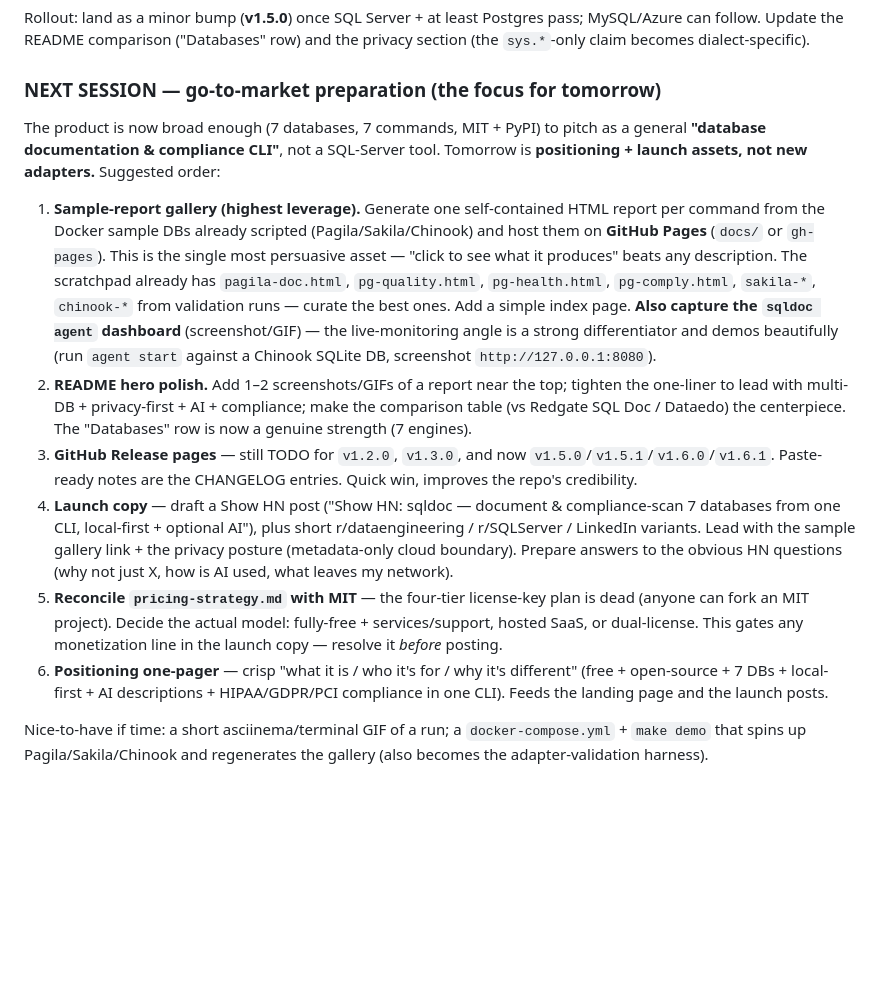
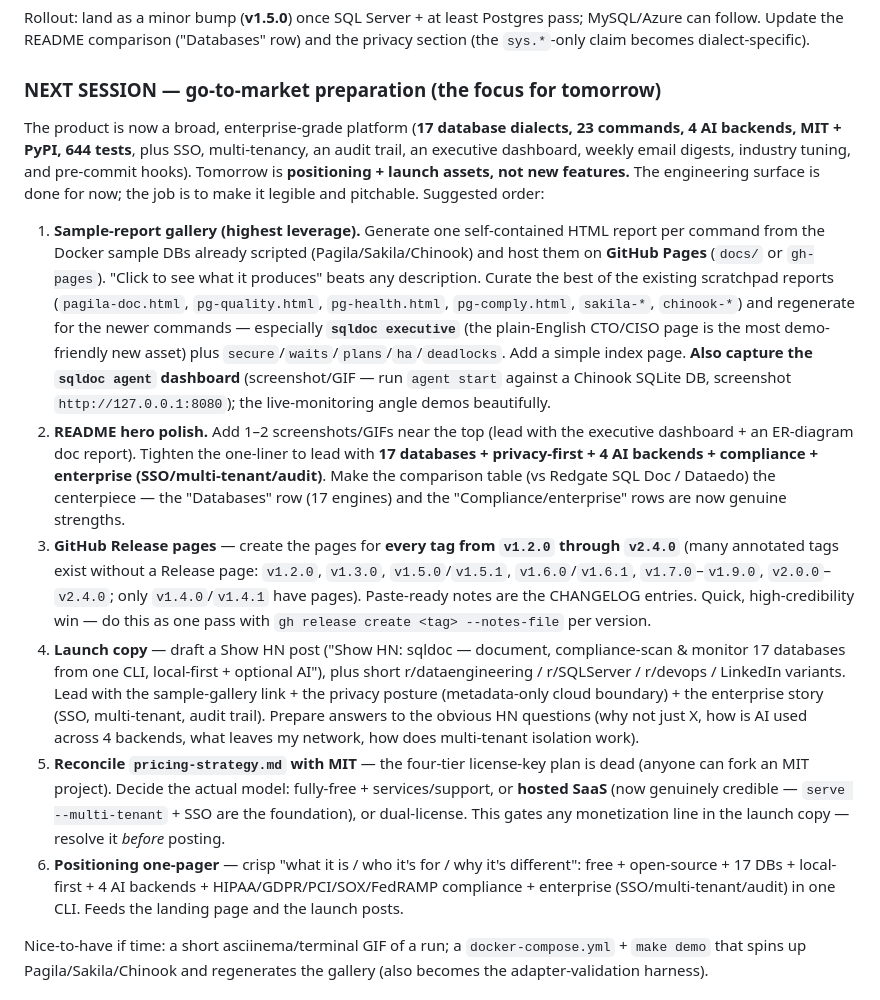
Before and after one commit to htamber1/sqldoc, a Markdown page: CLAUDE.md, the part around the change. Drawn GitHub-style; folded sections open; blank space fills up the shorter version.

Commit message:
docs: refresh GTM roadmap for the v2.4.0 platform
CLAUDE.md NEXT SESSION section updated to reflect the full v2.4.0 surface
(17 dialects, 23 commands, 4 AI backends, 644 tests, SSO, multi-tenant, audit
trail, executive dashboard, weekly digest, industry tuning, pre-commit hooks).
Tomorrow's focus is go-to-market prep: sample-report gallery on GitHub Pages,
README hero polish with screenshots, GitHub Release pages for every tag
v1.2.0 -> v2.4.0, Show HN + Reddit launch copy, pricing-strategy reconciled
with MIT (hosted-SaaS now credible via serve --multi-tenant + SSO), and a
positioning one-pager.

Co-Authored-By: Claude Opus 4.8 (1M context) <noreply@anthropic.com>

```diff
--- a/CLAUDE.md
+++ b/CLAUDE.md
@@ -178,14 +178,14 @@ Rollout: land as a minor bump (**v1.5.0**) once SQL Server + at least Postgres p
 </details>
 
 ### NEXT SESSION — go-to-market preparation (the focus for tomorrow)
-The product is now broad enough (7 databases, 7 commands, MIT + PyPI) to pitch as a general **"database documentation & compliance CLI"**, not a SQL-Server tool. Tomorrow is **positioning + launch assets, not new adapters.** Suggested order:
+The product is now a broad, enterprise-grade platform (**17 database dialects, 23 commands, 4 AI backends, MIT + PyPI, 644 tests**, plus SSO, multi-tenancy, an audit trail, an executive dashboard, weekly email digests, industry tuning, and pre-commit hooks). Tomorrow is **positioning + launch assets, not new features.** The engineering surface is done for now; the job is to make it legible and pitchable. Suggested order:
 
-1. **Sample-report gallery (highest leverage).** Generate one self-contained HTML report per command from the Docker sample DBs already scripted (Pagila/Sakila/Chinook) and host them on **GitHub Pages** (`docs/` or `gh-pages`). This is the single most persuasive asset — "click to see what it produces" beats any description. The scratchpad already has `pagila-doc.html`, `pg-quality.html`, `pg-health.html`, `pg-comply.html`, `sakila-*`, `chinook-*` from validation runs — curate the best ones. Add a simple index page. **Also capture the `sqldoc agent` dashboard** (screenshot/GIF) — the live-monitoring angle is a strong differentiator and demos beautifully (run `agent start` against a Chinook SQLite DB, screenshot `http://127.0.0.1:8080`).
-2. **README hero polish.** Add 1–2 screenshots/GIFs of a report near the top; tighten the one-liner to lead with multi-DB + privacy-first + AI + compliance; make the comparison table (vs Redgate SQL Doc / Dataedo) the centerpiece. The "Databases" row is now a genuine strength (7 engines).
-3. **GitHub Release pages** — still TODO for `v1.2.0`, `v1.3.0`, and now `v1.5.0`/`v1.5.1`/`v1.6.0`/`v1.6.1`. Paste-ready notes are the CHANGELOG entries. Quick win, improves the repo's credibility.
-4. **Launch copy** — draft a Show HN post ("Show HN: sqldoc — document & compliance-scan 7 databases from one CLI, local-first + optional AI"), plus short r/dataengineering / r/SQLServer / LinkedIn variants. Lead with the sample gallery link + the privacy posture (metadata-only cloud boundary). Prepare answers to the obvious HN questions (why not just X, how is AI used, what leaves my network).
-5. **Reconcile `pricing-strategy.md` with MIT** — the four-tier license-key plan is dead (anyone can fork an MIT project). Decide the actual model: fully-free + services/support, hosted SaaS, or dual-license. This gates any monetization line in the launch copy — resolve it *before* posting.
-6. **Positioning one-pager** — crisp "what it is / who it's for / why it's different" (free + open-source + 7 DBs + local-first + AI descriptions + HIPAA/GDPR/PCI compliance in one CLI). Feeds the landing page and the launch posts.
+1. **Sample-report gallery (highest leverage).** Generate one self-contained HTML report per command from the Docker sample DBs already scripted (Pagila/Sakila/Chinook) and host them on **GitHub Pages** (`docs/` or `gh-pages`). "Click to see what it produces" beats any description. Curate the best of the existing scratchpad reports (`pagila-doc.html`, `pg-quality.html`, `pg-health.html`, `pg-comply.html`, `sakila-*`, `chinook-*`) and regenerate for the newer commands — especially **`sqldoc executive`** (the plain-English CTO/CISO page is the most demo-friendly new asset) plus `secure`/`waits`/`plans`/`ha`/`deadlocks`. Add a simple index page. **Also capture the `sqldoc agent` dashboard** (screenshot/GIF — run `agent start` against a Chinook SQLite DB, screenshot `http://127.0.0.1:8080`); the live-monitoring angle demos beautifully.
+2. **README hero polish.** Add 1–2 screenshots/GIFs near the top (lead with the executive dashboard + an ER-diagram doc report). Tighten the one-liner to lead with **17 databases + privacy-first + 4 AI backends + compliance + enterprise (SSO/multi-tenant/audit)**. Make the comparison table (vs Redgate SQL Doc / Dataedo) the centerpiece — the "Databases" row (17 engines) and the "Compliance/enterprise" rows are now genuine strengths.
+3. **GitHub Release pages** — create the pages for **every tag from `v1.2.0` through `v2.4.0`** (many annotated tags exist without a Release page: `v1.2.0`, `v1.3.0`, `v1.5.0`/`v1.5.1`, `v1.6.0`/`v1.6.1`, `v1.7.0`–`v1.9.0`, `v2.0.0`–`v2.4.0`; only `v1.4.0`/`v1.4.1` have pages). Paste-ready notes are the CHANGELOG entries. Quick, high-credibility win — do this as one pass with `gh release create <tag> --notes-file` per version.
+4. **Launch copy** — draft a Show HN post ("Show HN: sqldoc — document, compliance-scan & monitor 17 databases from one CLI, local-first + optional AI"), plus short r/dataengineering / r/SQLServer / r/devops / LinkedIn variants. Lead with the sample-gallery link + the privacy posture (metadata-only cloud boundary) + the enterprise story (SSO, multi-tenant, audit trail). Prepare answers to the obvious HN questions (why not just X, how is AI used across 4 backends, what leaves my network, how does multi-tenant isolation work).
+5. **Reconcile `pricing-strategy.md` with MIT** — the four-tier license-key plan is dead (anyone can fork an MIT project). Decide the actual model: fully-free + services/support, or **hosted SaaS** (now genuinely credible — `serve --multi-tenant` + SSO are the foundation), or dual-license. This gates any monetization line in the launch copy — resolve it *before* posting.
+6. **Positioning one-pager** — crisp "what it is / who it's for / why it's different": free + open-source + 17 DBs + local-first + 4 AI backends + HIPAA/GDPR/PCI/SOX/FedRAMP compliance + enterprise (SSO/multi-tenant/audit) in one CLI. Feeds the landing page and the launch posts.
 
 Nice-to-have if time: a short asciinema/terminal GIF of a run; a `docker-compose.yml` + `make demo` that spins up Pagila/Sakila/Chinook and regenerates the gallery (also becomes the adapter-validation harness).
 
```
